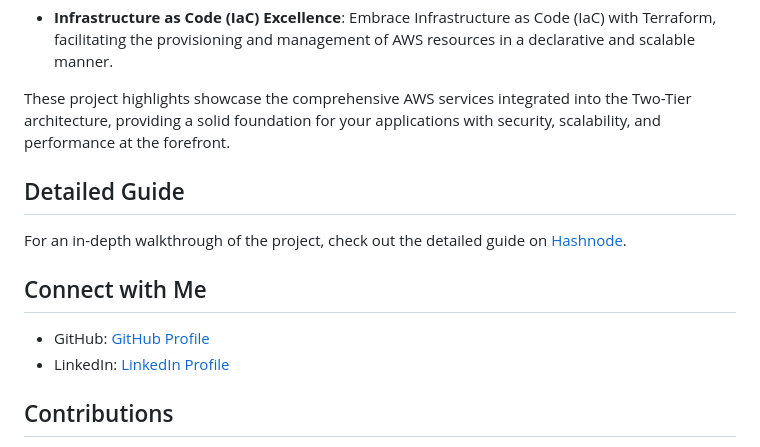
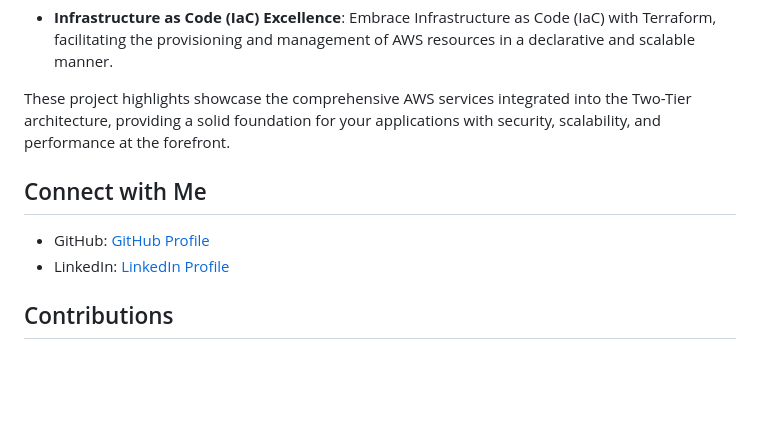
Before and after one commit to rb-balaji/DevOps_Projects, a Markdown page: Two-Tier AWS Infrastructure with Terraform/README.md, the part around one of its changes. Drawn GitHub-style; blank space fills up the shorter version.

```diff
--- a/Two-Tier AWS Infrastructure with Terraform/README.md
+++ b/Two-Tier AWS Infrastructure with Terraform/README.md
@@ -66,9 +66,5 @@ When done the exploration, run the following to destroy the infrastructure
 These project highlights showcase the comprehensive AWS services integrated into the Two-Tier architecture, providing a solid foundation for your applications with security, scalability, and performance at the forefront.
 
 
-## Detailed Guide
-
-For an in-depth walkthrough of the project, check out the detailed guide on [Hashnode](https://harshhaa.hashnode.dev/deploy-two-tier-architecture-on-aws-using-terraform).
-
 ## Connect with Me
 
```
Also changed, not shown: other parts of Two-Tier AWS Infrastructure with Terraform/README.md (+2 -2 lines).
